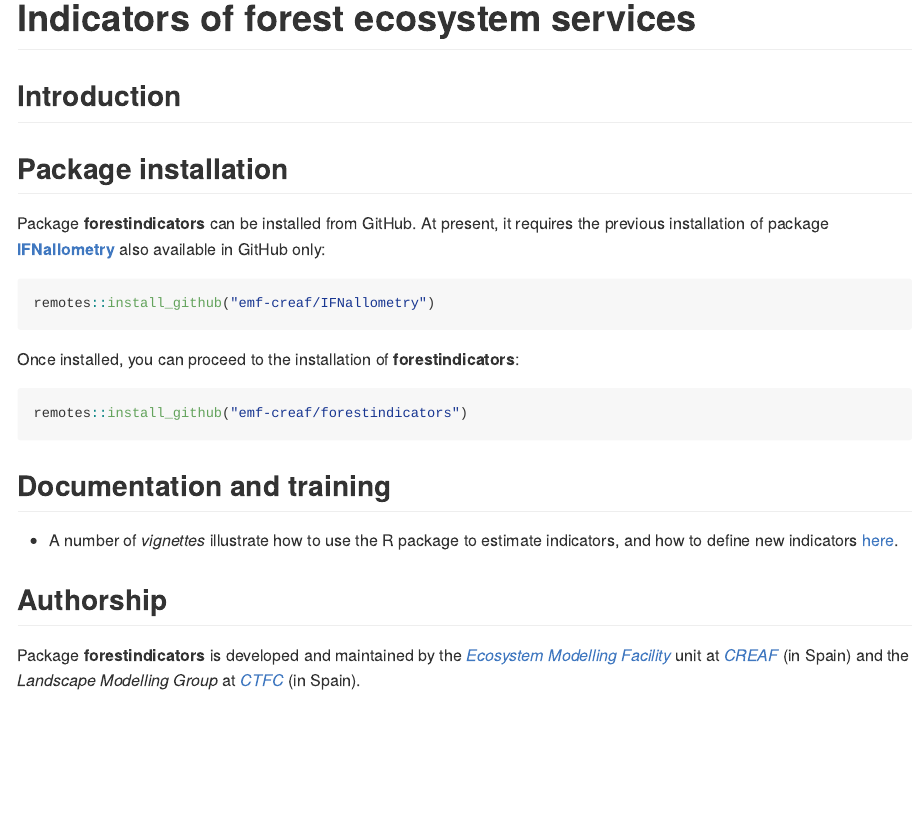
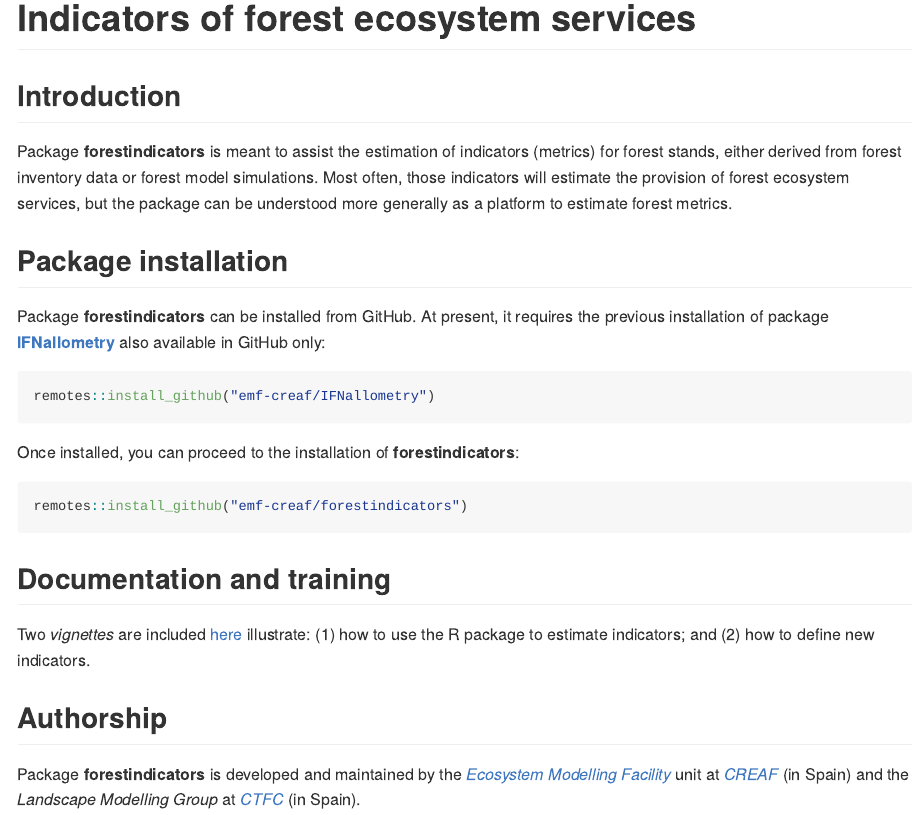
Before and after one commit to emf-creaf/forestindicators, an R Markdown document (README.Rmd): the page in a window 1100 px wide, from its top. The pictures show the output file README.md that the author committed with the source, drawn offline in the style of GitHub.

```diff
--- a/README.Rmd
+++ b/README.Rmd
@@ -11,6 +11,7 @@
 
 ## Introduction
 
+Package **forestindicators** is meant to assist the estimation of indicators (metrics) for forest stands, either derived from forest inventory data or forest model simulations. Most often, those indicators will estimate the provision of forest ecosystem services, but the package can be understood more generally as a platform to estimate forest metrics.
 
 ## Package installation
 
@@ -27,7 +28,7 @@
 
 ## Documentation and training
 
-+ A number of *vignettes* illustrate how to use the R package to estimate indicators, and how to define new indicators [here](https://emf-creaf.github.io/forestindicators/articles/).
+Two *vignettes* are included [here](https://emf-creaf.github.io/forestindicators/articles/) illustrate: (1) how to use the R package to estimate indicators; and (2) how to define new indicators.
 
 
 ## Authorship
```
Also changed, not shown: R/dataset_documentation.R (+8 -11 lines), README.md, 2 other files.
